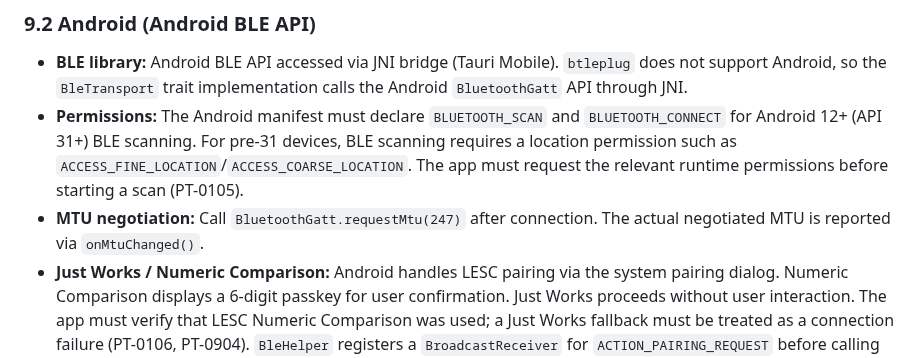
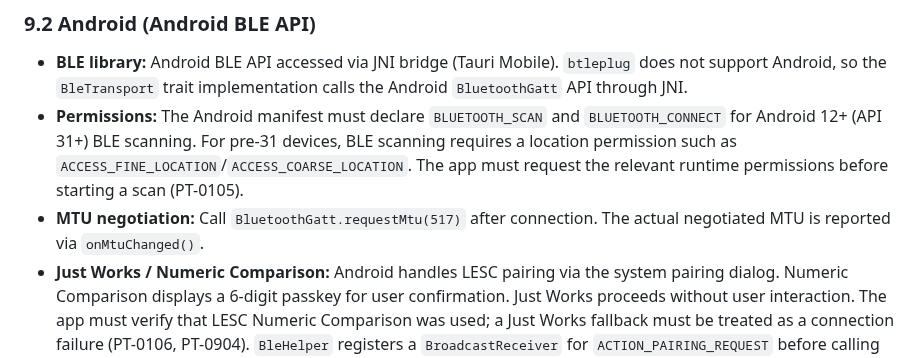
Before and after one commit to Alan-Jowett/sonde, a Markdown page: docs/ble-pairing-tool-design.md, the part around the change. GitHub-like rendering.

Commit message:
docs: update MTU value to match BleHelper implementation (517)
The design doc §9.2 stated requestMtu(247) but BleHelper.connect()
actually calls requestMtu(517). Updated to match the implementation.

Co-authored-by: Copilot <223556219+Copilot@users.noreply.github.com>

```diff
--- a/docs/ble-pairing-tool-design.md
+++ b/docs/ble-pairing-tool-design.md
@@ -709,7 +709,7 @@ The tool does not silently retry failed protocol operations (PT-1003).  BLE-leve
 
 - **BLE library:** Android BLE API accessed via JNI bridge (Tauri Mobile).  `btleplug` does not support Android, so the `BleTransport` trait implementation calls the Android `BluetoothGatt` API through JNI.
 - **Permissions:** The Android manifest must declare `BLUETOOTH_SCAN` and `BLUETOOTH_CONNECT` for Android 12+ (API 31+) BLE scanning.  For pre-31 devices, BLE scanning requires a location permission such as `ACCESS_FINE_LOCATION`/`ACCESS_COARSE_LOCATION`.  The app must request the relevant runtime permissions before starting a scan (PT-0105).
-- **MTU negotiation:** Call `BluetoothGatt.requestMtu(247)` after connection.  The actual negotiated MTU is reported via `onMtuChanged()`.
+- **MTU negotiation:** Call `BluetoothGatt.requestMtu(517)` after connection.  The actual negotiated MTU is reported via `onMtuChanged()`.
 - **Just Works / Numeric Comparison:** Android handles LESC pairing via the system pairing dialog.  Numeric Comparison displays a 6-digit passkey for user confirmation.  Just Works proceeds without user interaction.  The app must verify that LESC Numeric Comparison was used; a Just Works fallback must be treated as a connection failure (PT-0106, PT-0904).  `BleHelper` registers a `BroadcastReceiver` for `ACTION_PAIRING_REQUEST` before calling `createBond()` and records the `EXTRA_PAIRING_VARIANT` (variant 2 = Numeric Comparison, variant 3 = Just Works).  After `connect()` returns, the Rust transport calls `BleHelper.getPairingMethod()` via JNI and stores the result.  `AndroidBleTransport::pairing_method()` maps the stored value to `PairingMethod::NumericComparison`, `PairingMethod::JustWorks`, or `PairingMethod::Unknown`.  It never returns `None` because Android does not enforce LESC at the OS level — `enforce_lesc()` must explicitly verify the method.  If the `ACTION_PAIRING_REQUEST` broadcast is not delivered (e.g. missing permission), `Unknown` is returned and `enforce_lesc()` rejects the connection (fail-secure).
 - **Storage:** `EncryptedSharedPreferences` backed by the Android Keystore for PSK protection.
 - **Lifecycle:** The BLE connection must be managed carefully around Android activity lifecycle events (pause/resume).  The transport implementation should disconnect on pause and reconnect on resume if a pairing flow was in progress (PT-0107).
```
